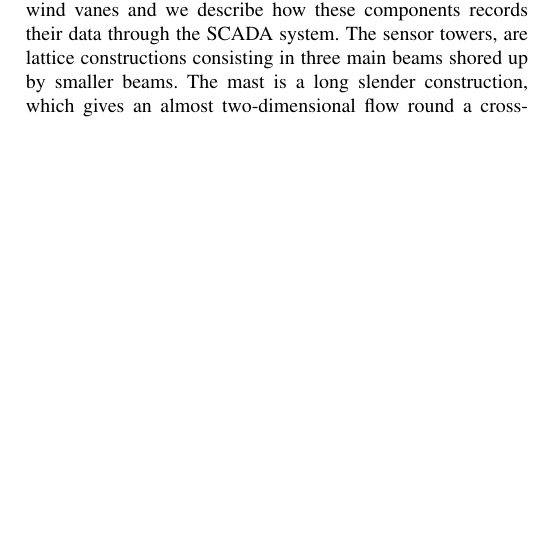
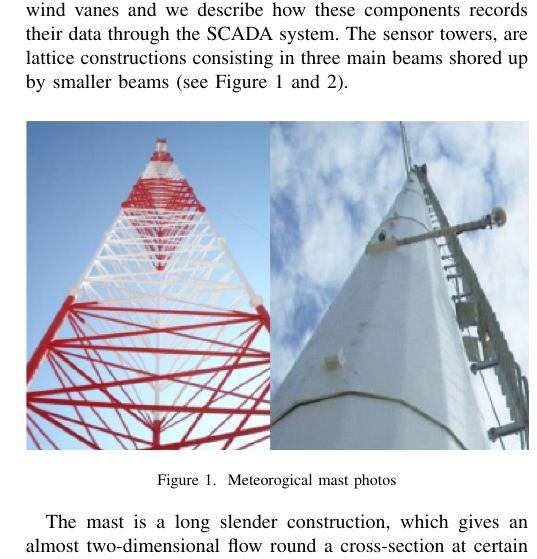
Before and after one commit to mariolarochelle/AERO, a LaTeX paper (Documents/IEEEPaper2020/AEROFaltDetection.tex): part of one column of page 2 of 4 before the commit and part of one column of page 2 of 5 after it, cut so that both start at the same text, the shorter picture padded with empty space. Compiled offline with pdfLaTeX; a missing font is replaced by an installed copy or a similar font; a LaTeX package or settings file that is missing is left out.

Commit message:
updating and reviewing the paper

```diff
--- a/Documents/AEROFaltDetection.tex
+++ b/Documents/IEEEPaper2020/AEROFaltDetection.tex
@@ -49,4 +49,10 @@ This paper is organized as following. In section \ref{sec:sensortower}, we descr
 
 \section{Meteorological mast components}\label{sec:sensortower}
 Meteorological masts are towers made of steel where measuring components are installed. In this section we explain two components of sensor towers called anemometers and wind vanes and we describe how these components records their data through the SCADA system.
-The sensor towers, are  lattice constructions consisting in three main beams shored up by smaller beams. The mast is a long slender construction, which gives an almost two-dimensional flow round a cross-section at certain height above the ground.
+The sensor towers, are  lattice constructions consisting in three main beams shored up by smaller beams (see Figure \ref{fig:mastphoto} and \ref{fig:mastscheme}).
+\begin{figure}[h]
+	\centering
+	\includegraphics[width=\columnwidth]{Images/MeteorologicalMast.png}
+	\caption{Meteorogical mast photos}
+	\label{fig:mastphoto}
+\end{figure}
@@ -53,3 +64,6 @@ The sensor towers, are  lattice constructions consisting in three main beams sho
+	\label{fig:mastscheme}
+\end{figure}
+The mast is a long slender construction, which gives an almost two-dimensional flow round a cross-section at certain height above the ground.
 
 \subsection{Components}
 Meteorological masts usually have several measuring components, such as barometers, temperature sensors, but we focus in two of them.
```
Also changed, not shown: Documents/AEROFaltDetection.pdf (deleted), Documents/IEEEPaper2020/AEROFaltDetection.bbl, Documents/IEEEPaper2020/AEROFaltDetection.pdf (added), Documents/IEEEPaper2020/BibliografiaAERO.bib (renamed from Documents/BibliografiaAERO.bib), Documents/IEEEPaper2020/IEEEtran.cls (renamed from Documents/IEEEtran.cls), Documents/IEEEPaper2020/Images/CalibrationFaults.png (renamed from Documents/Images/CalibrationFaults.png), Documents/IEEEPaper2020/Images/ConnectionFaults.png (renamed from Documents/Images/ConnectionFaults.png), Documents/IEEEPaper2020/Images/MastScheme.png (added), Documents/IEEEPaper2020/Images/MechanicalFaults.png (renamed from Documents/Images/MechanicalFaults.png), Documents/IEEEPaper2020/Images/MeteorologicalMast.png (added), Documents/IEEEPaper2020/Images/SensitivityAnalysis.png (renamed from Documents/Images/SensitivityAnalysis.png), Documents/IEEEPaper2020/Images/SensitivityAnalysis2.png (renamed from Documents/Images/SensitivityAnalysis2.png), Documents/IEEEPaper2020/AEROFaltDetection.tex (17 more changed lines), 13 other files.
